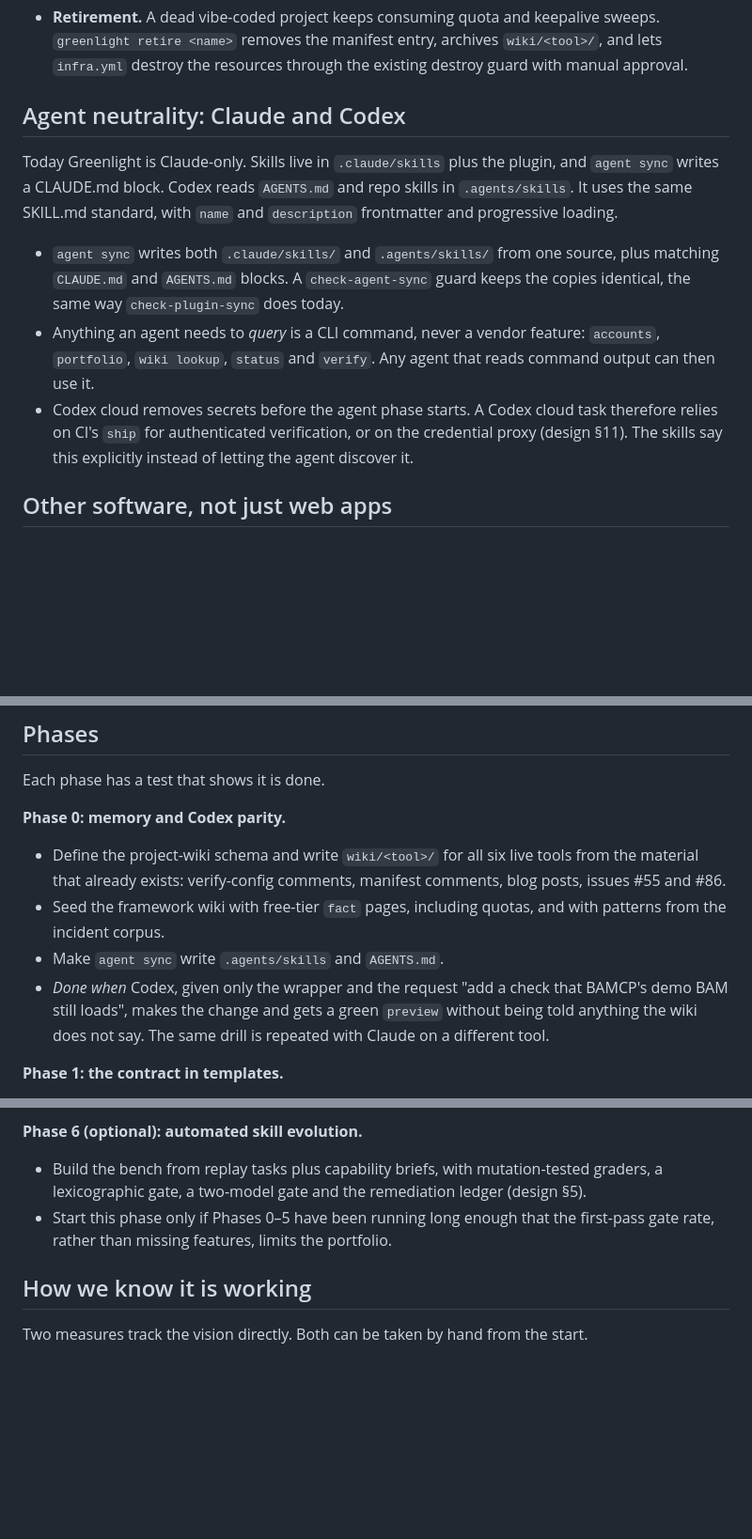
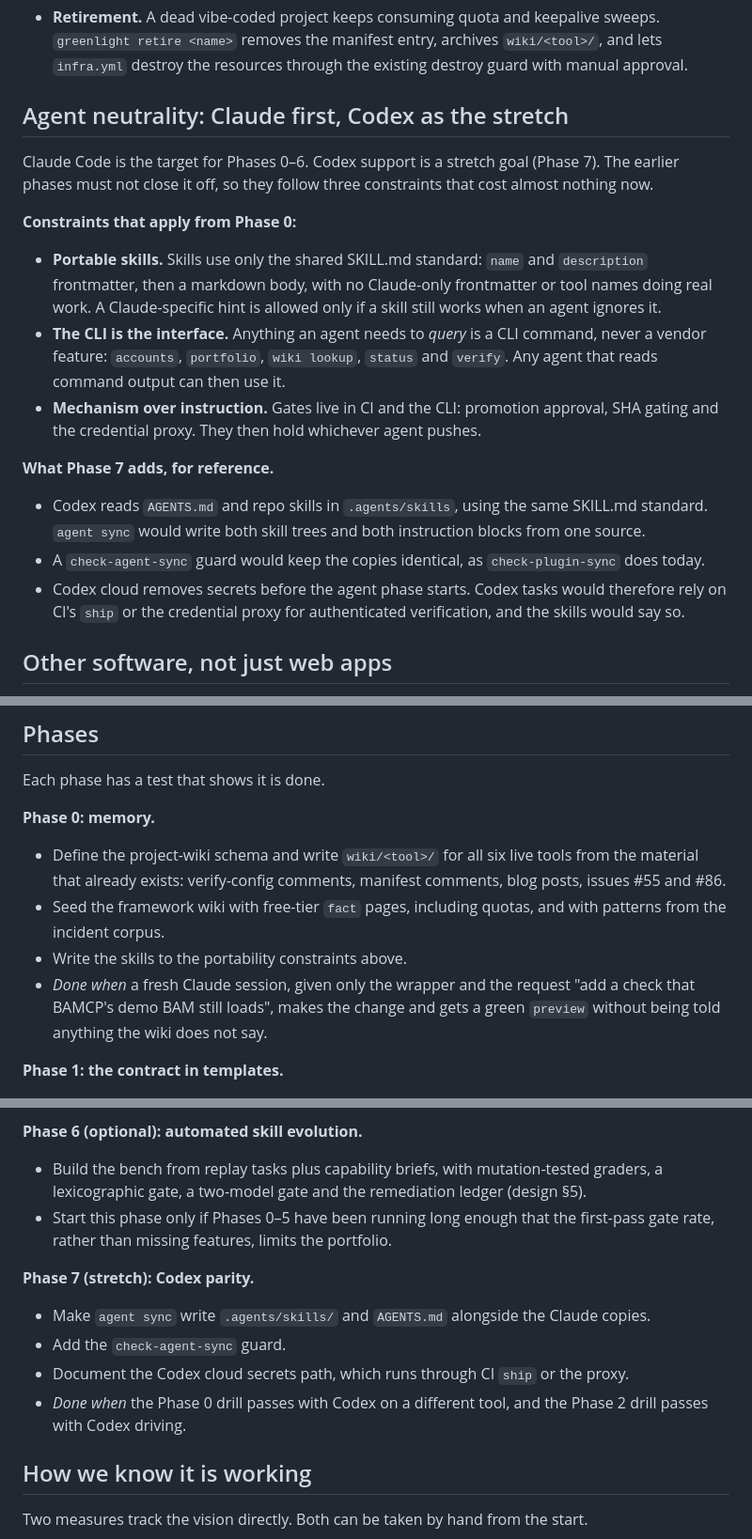
Before and after one commit to RTrentJones/Greenlight, a Markdown page: docs/plan-wiki-skill.md, 3 parts joined by grey strips. Shown at 94% size. GitHub-like rendering; blank space fills up the shorter version.

Commit message:
docs(wiki-skill): make Codex parity a stretch phase, keep skills portable meanwhile
Co-Authored-By: Claude Opus 5.5 <noreply@anthropic.com>
Claude-Session: https://claude.ai/code/session_01EeaVwHkq4U8ZUnWSQudjUF

```diff
--- a/docs/plan-wiki-skill.md
+++ b/docs/plan-wiki-skill.md
@@ -119,21 +119,27 @@ projects into the main risks at twenty.
   `greenlight retire <name>` removes the manifest entry, archives `wiki/<tool>/`, and lets
   `infra.yml` destroy the resources through the existing destroy guard with manual approval.
 
-## Agent neutrality: Claude and Codex
+## Agent neutrality: Claude first, Codex as the stretch
 
-Today Greenlight is Claude-only. Skills live in `.claude/skills` plus the plugin, and `agent sync`
-writes a CLAUDE.md block. Codex reads `AGENTS.md` and repo skills in `.agents/skills`. It uses the
-same SKILL.md standard, with `name` and `description` frontmatter and progressive loading.
+Claude Code is the target for Phases 0–6. Codex support is a stretch goal (Phase 7). The earlier
+phases must not close it off, so they follow three constraints that cost almost nothing now.
 
-- `agent sync` writes both `.claude/skills/` and `.agents/skills/` from one source, plus matching
-  `CLAUDE.md` and `AGENTS.md` blocks. A `check-agent-sync` guard keeps the copies identical, the
-  same way `check-plugin-sync` does today.
-- Anything an agent needs to *query* is a CLI command, never a vendor feature: `accounts`,
-  `portfolio`, `wiki lookup`, `status` and `verify`. Any agent that reads command output can then
-  use it.
-- Codex cloud removes secrets before the agent phase starts. A Codex cloud task therefore relies on
-  CI's `ship` for authenticated verification, or on the credential proxy (design §11). The skills
-  say this explicitly instead of letting the agent discover it.
+**Constraints that apply from Phase 0:**
+- **Portable skills.** Skills use only the shared SKILL.md standard: `name` and `description`
+  frontmatter, then a markdown body, with no Claude-only frontmatter or tool names doing real work.
+  A Claude-specific hint is allowed only if a skill still works when an agent ignores it.
+- **The CLI is the interface.** Anything an agent needs to *query* is a CLI command, never a vendor
+  feature: `accounts`, `portfolio`, `wiki lookup`, `status` and `verify`. Any agent that reads
+  command output can then use it.
+- **Mechanism over instruction.** Gates live in CI and the CLI: promotion approval, SHA gating and
+  the credential proxy. They then hold whichever agent pushes.
+
+**What Phase 7 adds, for reference.**
+- Codex reads `AGENTS.md` and repo skills in `.agents/skills`, using the same SKILL.md standard.
+  `agent sync` would write both skill trees and both instruction blocks from one source.
+- A `check-agent-sync` guard would keep the copies identical, as `check-plugin-sync` does today.
+- Codex cloud removes secrets before the agent phase starts. Codex tasks would therefore rely on
+  CI's `ship` or the credential proxy for authenticated verification, and the skills would say so.
 
 ## Other software, not just web apps
 
@@ -155,15 +161,15 @@ scheduled agents. Vibe-coded software also includes bots, APIs, CLIs and librari
 
 Each phase has a test that shows it is done.
 
-**Phase 0: memory and Codex parity.**
+**Phase 0: memory.**
 - Define the project-wiki schema and write `wiki/<tool>/` for all six live tools from the material
   that already exists: verify-config comments, manifest comments, blog posts, issues #55 and #86.
 - Seed the framework wiki with free-tier `fact` pages, including quotas, and with patterns from the
   incident corpus.
-- Make `agent sync` write `.agents/skills` and `AGENTS.md`.
-- *Done when* Codex, given only the wrapper and the request "add a check that BAMCP's demo BAM still
-  loads", makes the change and gets a green `preview` without being told anything the wiki does not
-  say. The same drill is repeated with Claude on a different tool.
+- Write the skills to the portability constraints above.
+- *Done when* a fresh Claude session, given only the wrapper and the request "add a check that
+  BAMCP's demo BAM still loads", makes the change and gets a green `preview` without being told
+  anything the wiki does not say.
 
 **Phase 1: the contract in templates.**
 - Put `/__version`, the split between `/health/live` and `/health`, and the marking of
@@ -217,6 +223,13 @@ Each phase has a test that shows it is done.
 - Start this phase only if Phases 0–5 have been running long enough that the first-pass gate rate,
   rather than missing features, limits the portfolio.
 
+**Phase 7 (stretch): Codex parity.**
+- Make `agent sync` write `.agents/skills/` and `AGENTS.md` alongside the Claude copies.
+- Add the `check-agent-sync` guard.
+- Document the Codex cloud secrets path, which runs through CI `ship` or the proxy.
+- *Done when* the Phase 0 drill passes with Codex on a different tool, and the Phase 2 drill passes
+  with Codex driving.
+
 ## How we know it is working
 
 Two measures track the vision directly. Both can be taken by hand from the start.
```
Also changed, not shown: other parts of docs/plan-wiki-skill.md (+2 -2 lines), docs/wiki-skill-design.md (+3 -2 lines).
